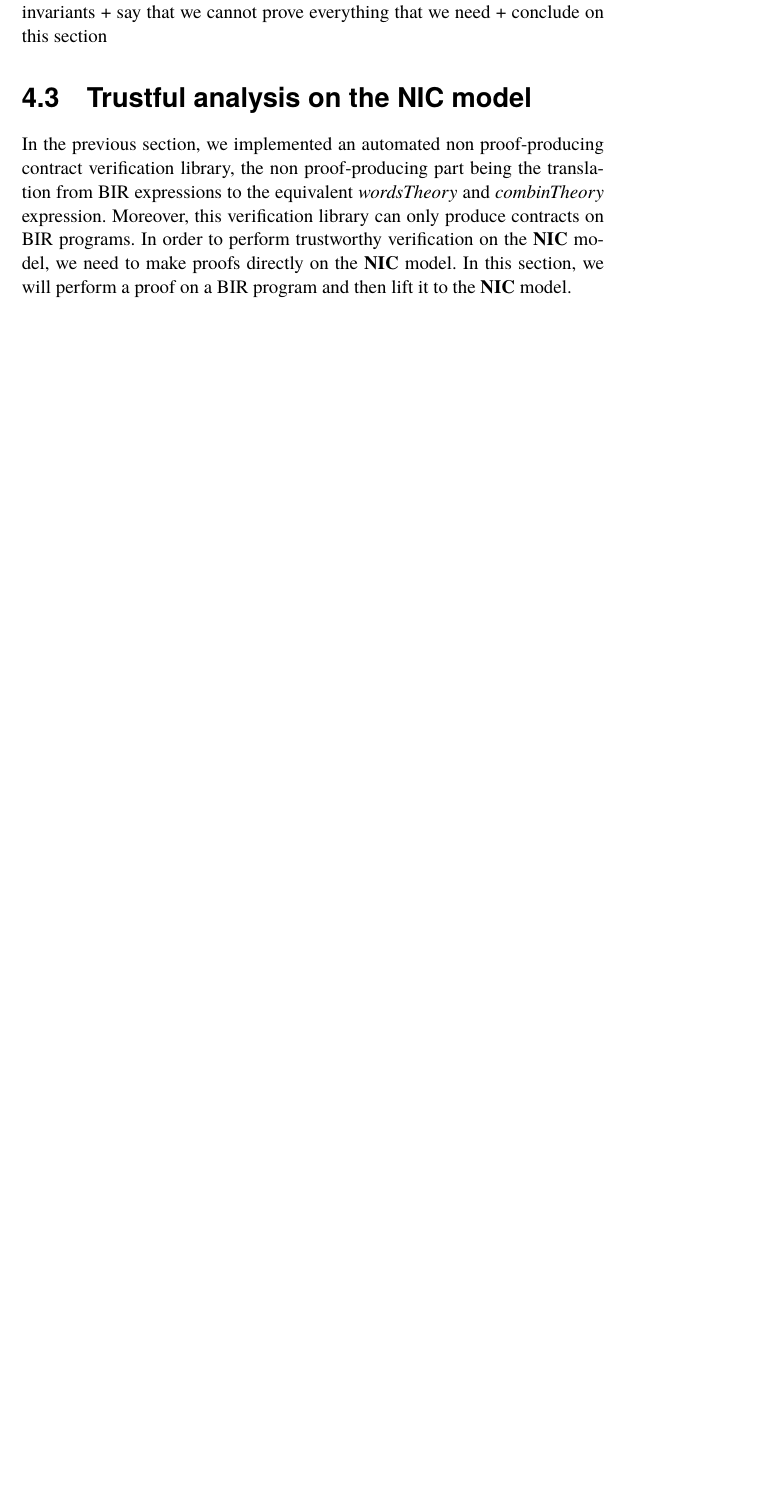
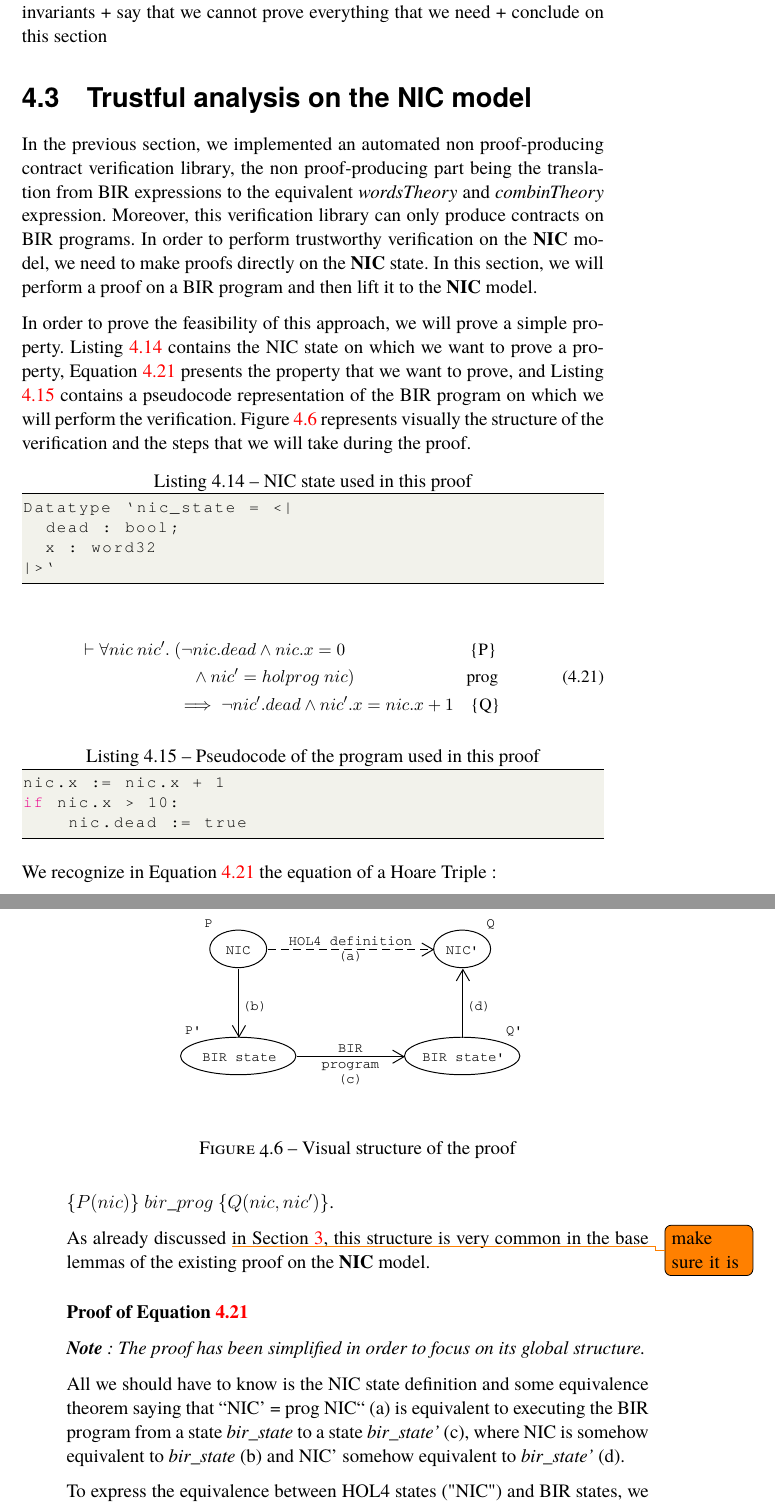
Before and after one commit to totorigolo/master-thesis, a LaTeX thesis (main.tex): part of page 30 of 34 before the commit and two parts of pages 30 and 31 of 36 after it, the two joined at a grey line, cut so that both start at the same text, the shorter picture padded with empty space. Compiled offline with pdfLaTeX.

Commit message:
Began proof

```diff
--- a/main.tex
+++ b/main.tex
@@ -853,4 +853,66 @@ In Chapter \ref{nic-model} we implemented parts of the NIC model using BIR.
 
 %bisimulation and lifting are recurring ideas in trustful binary verification.
 
-In the previous section, we implemented an automated non proof-producing contract verification library, the non proof-producing part being the translation from BIR expressions to the equivalent \textit{wordsTheory} and \textit{combinTheory} expression. Moreover, this verification library can only produce contracts on BIR programs. In order to perform trustworthy verification on the \gls{NIC} model, we need to make proofs directly on the \gls{NIC} model. In this section, we will perform a proof on a BIR program and then lift it to the \gls{NIC} model.
+In the previous section, we implemented an automated non proof-producing contract verification library, the non proof-producing part being the translation from BIR expressions to the equivalent \textit{wordsTheory} and \textit{combinTheory} expression. Moreover, this verification library can only produce contracts on BIR programs. In order to perform trustworthy verification on the \gls{NIC} model, we need to make proofs directly on the \gls{NIC} state. In this section, we will perform a proof on a BIR program and then lift it to the \gls{NIC} model.
+
+In order to prove the feasibility of this approach, we will prove a simple property. Listing \ref{proof_nic_state} contains the NIC state on which we want to prove a property, Equation \ref{proof_goal} presents the property that we want to prove, and Listing \ref{proof_prog} contains a pseudocode representation of the BIR program on which we will perform the verification. Figure \ref{proof_schema} represents visually the structure of the verification and the steps that we will take during the proof.
+
+\begin{lstlisting}[
+    language={},
+    backgroundcolor=\color{codebackcolour},
+    commentstyle=\color{codegreen},
+    keywordstyle=\color{magenta},
+    stringstyle=\color{codepurple},
+    label=proof_nic_state,caption=NIC state used in this proof,
+    frame=tb,basicstyle=\footnotesize\ttfamily]
+Datatype `nic_state = <|
+  dead : bool;
+  x : word32
+|>`
+\end{lstlisting}
+
+\begin{small}
+\begin{equation}
+\begin{split}
+    \vdash \forall nic~nic'.~&(\neg nic.dead \land nic.x = 0 ~~~~~~~~~~~~~~~~~~~~~~~~~~~~~ \text{\{P\}}\\
+                             &~~~~\land nic' = holprog~nic) ~~~~~~~~~~~~~~~~~~~~~~~~~~ \text{prog}\\
+                          &\implies \neg nic'.dead \land nic'.x = nic.x + 1 ~~~~ \text{\{Q\}}
+\end{split}
+\label{proof_goal}
+\end{equation}
+\end{small}
+
+\begin{lstlisting}[
+    language=C,
+    backgroundcolor=\color{codebackcolour},
+    commentstyle=\color{codegreen},
+    keywordstyle=\color{magenta},
+    stringstyle=\color{codepurple},
+    label=proof_prog,caption=Pseudocode of the program used in this proof,
+    frame=tb,basicstyle=\footnotesize\ttfamily]
+nic.x := nic.x + 1
+if nic.x > 10:
+    nic.dead := true
+\end{lstlisting}
+
+\begin{figure}[!h]
+	\includegraphics[height=5cm]{figures/proof_schema.png}
+	\centering
+	\caption{Visual structure of the proof}
+	\label{proof_schema}
+\end{figure}
+
+We recognize in Equation \ref{proof_goal} the equation of a Hoare Triple:
+
+\htriple{P(nic)}{bir\_prog}{Q(nic,nic')}.
+
+As already discussed \todo{make sure it is} in Section \ref{nic-model}, this structure is very common in the base lemmas of the existing proof on the \gls{NIC} model.
+%However, the particularity of this Hoare Triple is that the postcondition is a function of both the initial and the final state. With the library of the previous section, postconditions involving both states are possible but involve the introduction of ghost variables.
+
+\subsubsection{Proof of Equation \ref{proof_goal}}
+
+\textit{\textbf{Note}: The proof has been simplified in order to focus on its global structure.}
+
+All we should have to know is the NIC state definition and some equivalence theorem saying that ``NIC' = prog NIC`` (a) is equivalent to executing the BIR program from a state \textit{bir\_state} to a state \textit{bir\_state'} (c), where NIC is somehow equivalent to \textit{bir\_state} (b) and NIC' somehow equivalent to \textit{bir\_state'} (d).
+
+To express the equivalence between HOL4 states ("NIC") and BIR states, we introduce a relation $R$. The relation $R~nic~bir\_state$ is defined as a simple mapping between the BIR state and the NIC state, as shown in Listing \ref{R_def}.
@@ -856,0 +944 @@ In the previous section, we implemented an automated non proof-producing contrac
+    \Leftrightarrow~&\forall bir\_state~bir\_state'.\\
```
Also changed, not shown: figures/proof_schema.png (added), main.pdf, main.tex (53 more changed lines), 1 other file.
